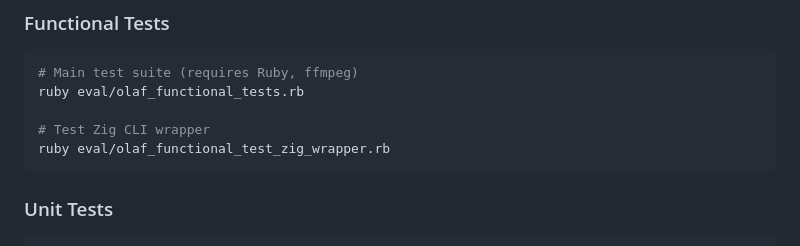
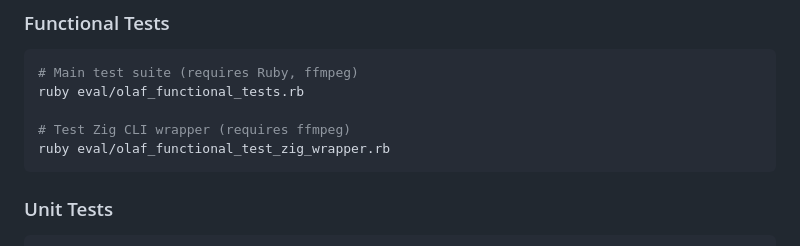
Before and after one commit to JorenSix/Olaf, a Markdown page: AGENTS.md, the part around the change. GitHub-like rendering.

````diff
--- a/CLAUDE.md
+++ b/AGENTS.md
@@ -87,7 +87,7 @@ The CLI is implemented in Zig (`cli/olaf_cli.zig`) and wraps the C core via `ola
 # Main test suite (requires Ruby, ffmpeg)
 ruby eval/olaf_functional_tests.rb
 
-# Test Zig CLI wrapper
+# Test Zig CLI wrapper (requires ffmpeg)
 ruby eval/olaf_functional_test_zig_wrapper.rb
 ```
 
````
